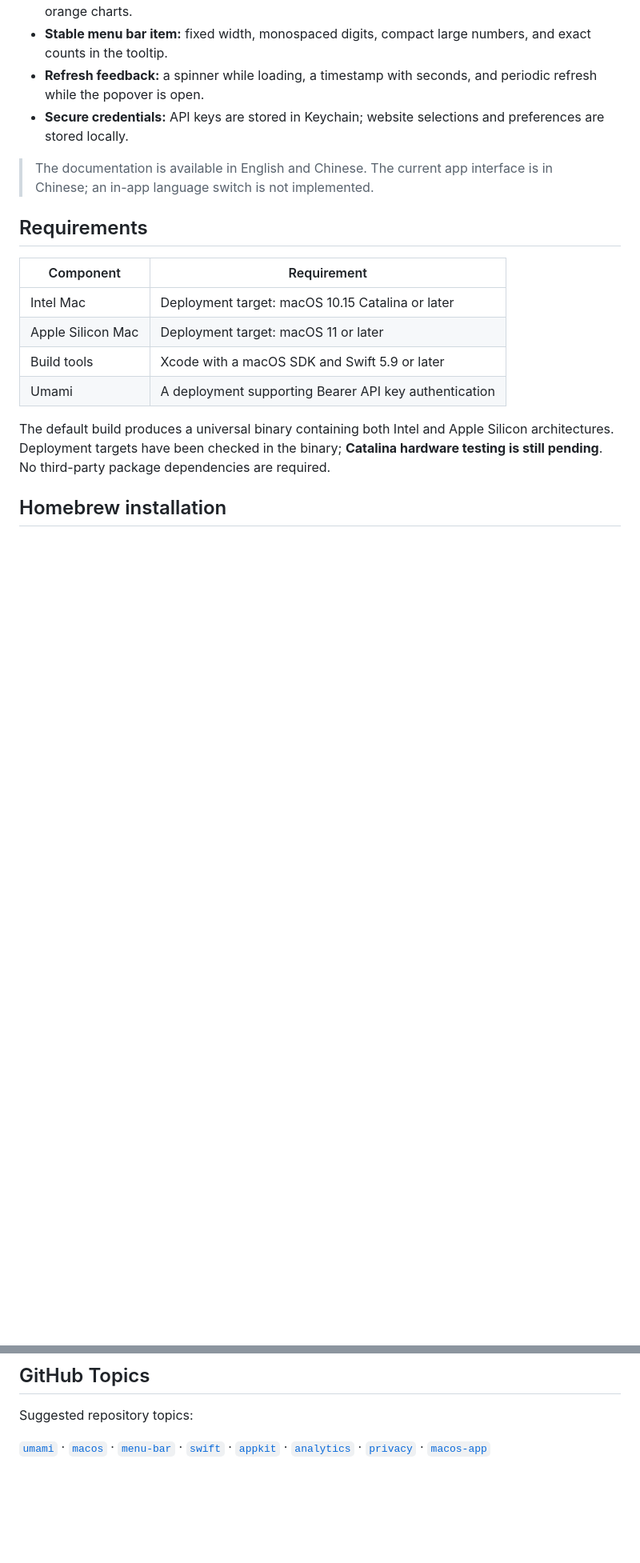
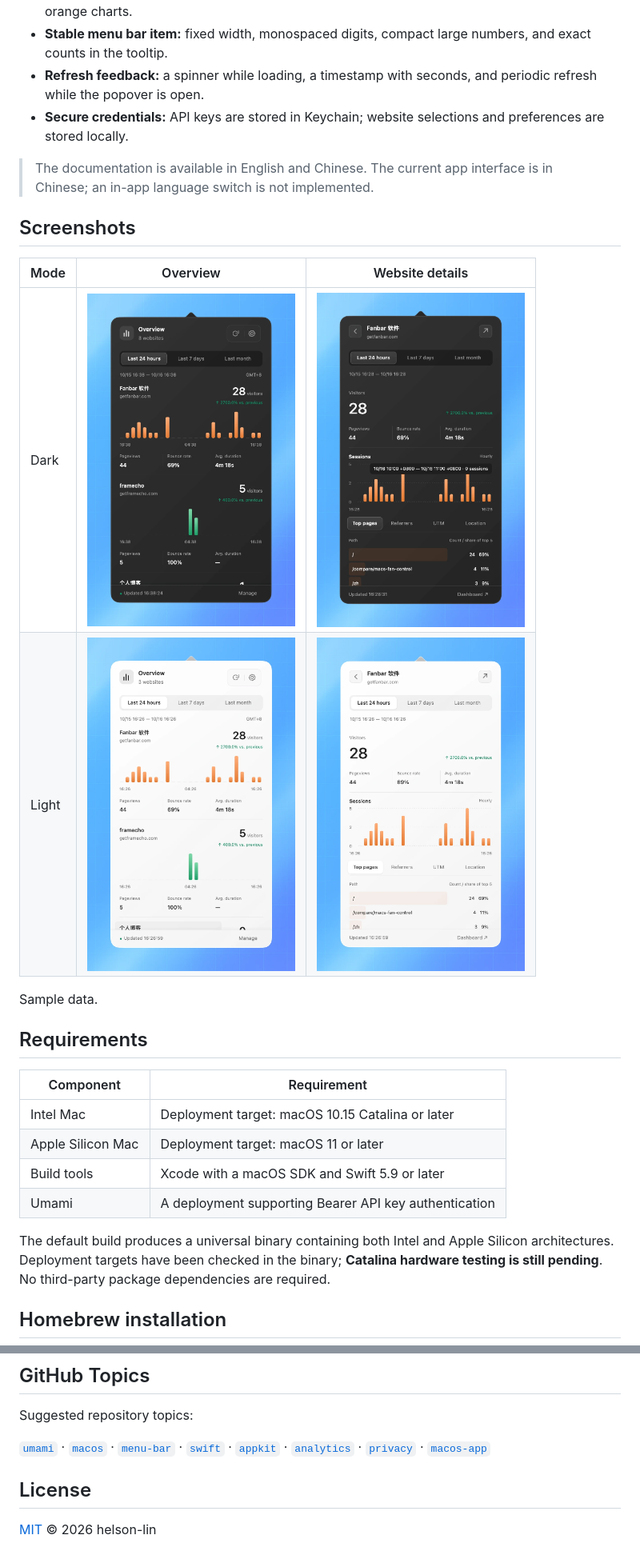
Before and after one commit to helson-lin/umamibar, a Markdown page: README.md, 2 parts joined by grey strips. Shown at 80% size. GitHub-like rendering; pictures changed too: docs/previews/dark-detail.png (added), docs/previews/dark-overview.png (added), docs/previews/light-detail.png (added); blank space fills up the shorter version.

```diff
--- a/README.md
+++ b/README.md
@@ -55,6 +56,15 @@ Built with **AppKit**, native drawing, `URLSession`, and macOS Keychain. The app
 - **Secure credentials:** API keys are stored in Keychain; website selections and preferences are stored locally.
 
 > The documentation is available in English and Chinese. The current app interface is in Chinese; an in-app language switch is not implemented.
+
+## Screenshots
+
+| Mode | Overview | Website details |
+| --- | --- | --- |
+| Dark | <img src="docs/previews/dark-overview.png" width="260" alt="Overview in dark mode"> | <img src="docs/previews/dark-detail.png" width="260" alt="Website details in dark mode"> |
+| Light | <img src="docs/previews/light-overview.png" width="260" alt="Overview in light mode"> | <img src="docs/previews/light-detail.png" width="260" alt="Website details in light mode"> |
+
+Sample data.
 
 ## Requirements
 
@@ -281,3 +291,7 @@ See [PRD.md](PRD.md) for the requirements history. Checked-in images under `docs
 Suggested repository topics:
 
 [`umami`](https://github.com/topics/umami) · [`macos`](https://github.com/topics/macos) · [`menu-bar`](https://github.com/topics/menu-bar) · [`swift`](https://github.com/topics/swift) · [`appkit`](https://github.com/topics/appkit) · [`analytics`](https://github.com/topics/analytics) · [`privacy`](https://github.com/topics/privacy) · [`macos-app`](https://github.com/topics/macos-app)
+
+## License
+
+[MIT](LICENSE) © 2026 helson-lin
```
Also changed, not shown: other parts of README.md (+1 -0 lines), README.zh-CN.md (+14 -0 lines).
